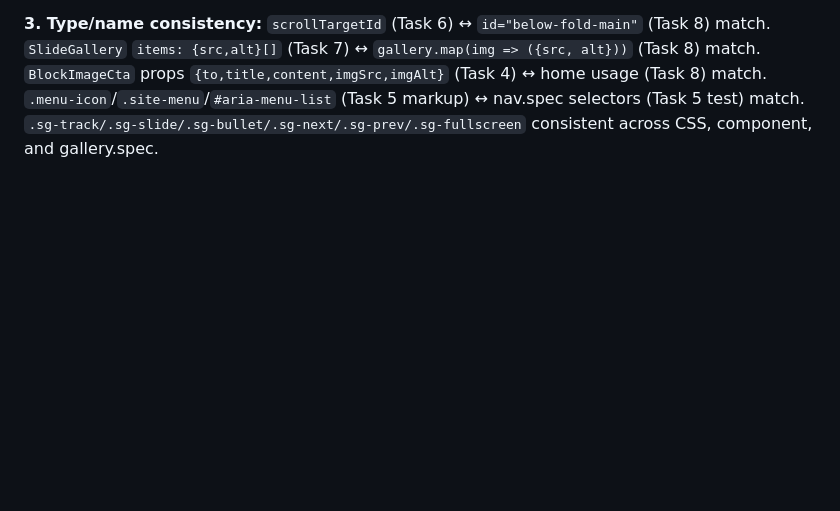
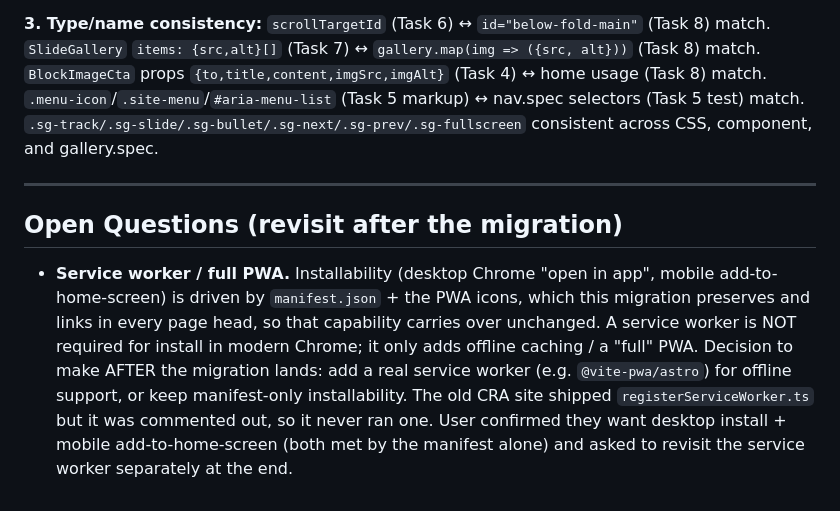
Before and after one commit to brandonburkett/akj-ui, a Markdown page: docs/plans/20260711-astro-migration.md, the part around the change. GitHub-like rendering; blank space fills up the shorter version.

Commit message:
docs: capture service worker/PWA open question for post-migration
Co-Authored-By: Claude Opus 4.8 (1M context) <noreply@anthropic.com>

```diff
--- a/docs/plans/20260711-astro-migration.md
+++ b/docs/plans/20260711-astro-migration.md
@@ -1693,3 +1693,9 @@ git commit -m "style: lint cleanup and modernization of ported CSS (no visual/br
 **2. Placeholder scan:** The large page bodies (home/iaijutsu/schedule/seminars) are intentionally described as "port verbatim from lines X–Y" rather than re-transcribed, because they are mechanical 1:1 markup ports of existing files and re-typing ~600 lines invites transcription drift; the exact conversion rules + all non-obvious wiring (SEO props, image `.src`, JSON-LD `set:html`, gallery array, parallax `scrollTargetId`) are given in full. All logic-bearing files (config, layout, SeoHead, Nav, gallery, parallax, small components) contain complete runnable code.
 
 **3. Type/name consistency:** `scrollTargetId` (Task 6) ↔ `id="below-fold-main"` (Task 8) match. `SlideGallery` `items: {src,alt}[]` (Task 7) ↔ `gallery.map(img => ({src, alt}))` (Task 8) match. `BlockImageCta` props `{to,title,content,imgSrc,imgAlt}` (Task 4) ↔ home usage (Task 8) match. `.menu-icon`/`.site-menu`/`#aria-menu-list` (Task 5 markup) ↔ nav.spec selectors (Task 5 test) match. `.sg-track/.sg-slide/.sg-bullet/.sg-next/.sg-prev/.sg-fullscreen` consistent across CSS, component, and gallery.spec.
+
+---
+
+## Open Questions (revisit after the migration)
+
+- **Service worker / full PWA.** Installability (desktop Chrome "open in app", mobile add-to-home-screen) is driven by `manifest.json` + the PWA icons, which this migration preserves and links in every page head, so that capability carries over unchanged. A service worker is NOT required for install in modern Chrome; it only adds offline caching / a "full" PWA. Decision to make AFTER the migration lands: add a real service worker (e.g. `@vite-pwa/astro`) for offline support, or keep manifest-only installability. The old CRA site shipped `registerServiceWorker.ts` but it was commented out, so it never ran one. User confirmed they want desktop install + mobile add-to-home-screen (both met by the manifest alone) and asked to revisit the service worker separately at the end.
```
